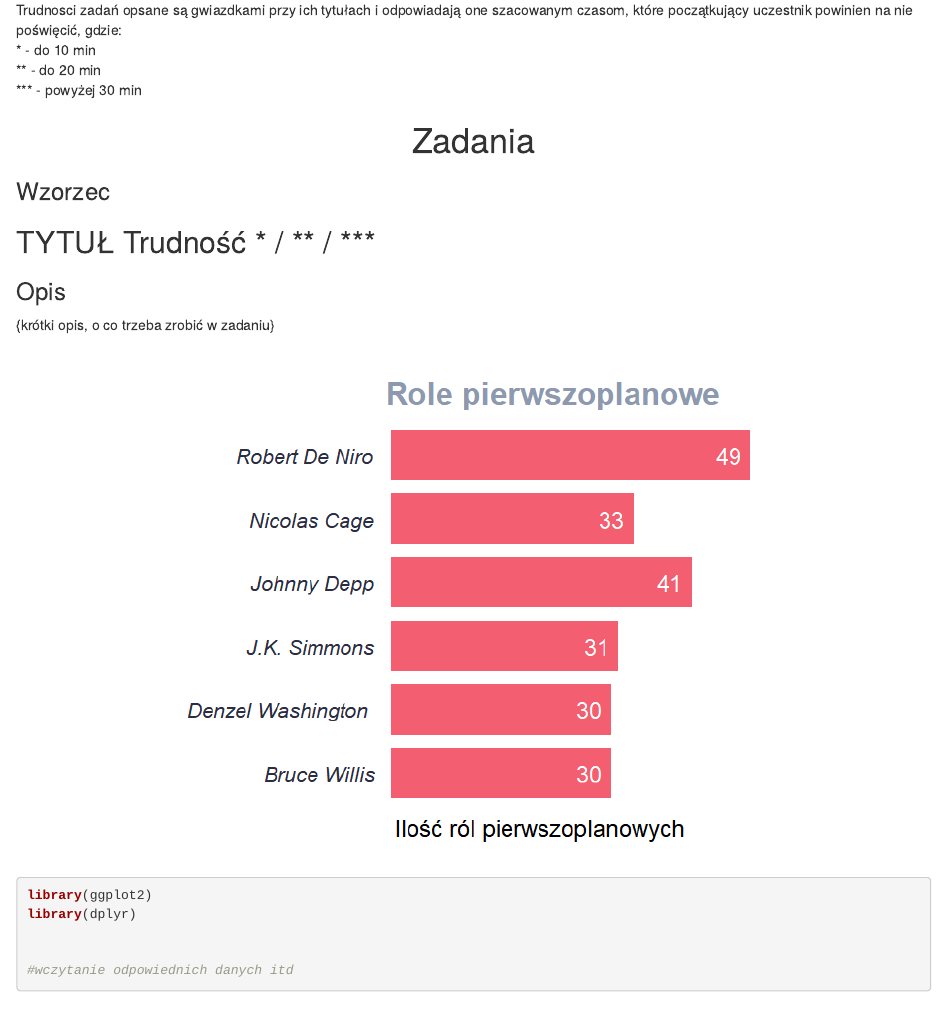
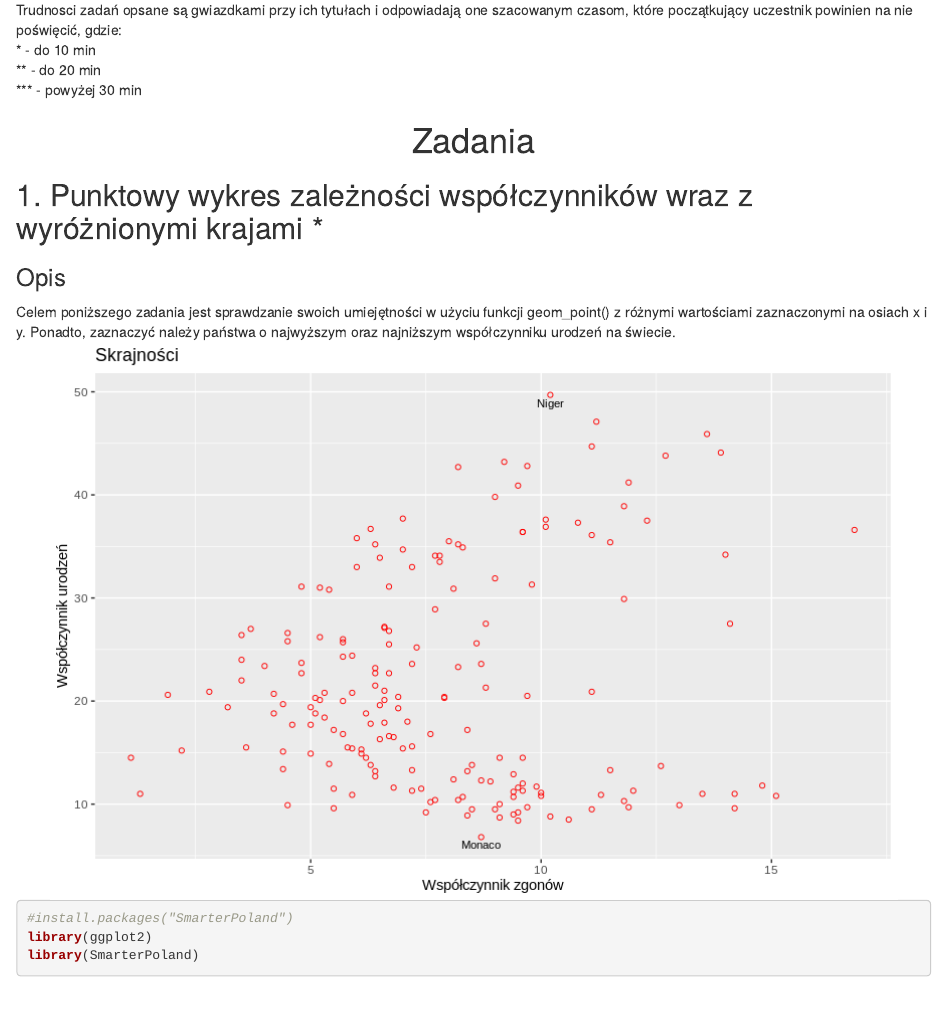
Before and after one commit to R-Ladies-Warsaw/12-12-2019-ggplot2-workshop, an R Markdown document (zadania/zbiór zadań.Rmd): the page in a window 1100 px wide, from 300 px down. Rendered offline with R 4.5, knitr and Pandoc, with nearby package versions.

Commit message:
Usuniecie wzorca ze zbioru zadan

````diff
--- a/zadania/zbiór zadań.Rmd
+++ b/zadania/zbiór zadań.Rmd
@@ -24,18 +24,3 @@
 </center>
 
 
-### Wzorzec
-
-## TYTUŁ Trudność * / ** / ***
-### Opis
-{krótki opis, o co trzeba zrobić w zadaniu}
-
-<center>
-![](img/g3_styl_2.png)
-</center>
-```{r echo=TRUE,eval=FALSE}
-library(ggplot2)
-library(dplyr)
-
-
-#wczytanie odpowiednich danych itd
````
Also changed, not shown: zadania/zbiór-zadań.html, zadania/zbiór zadań.Rmd (3 more changed lines), 2 other files.
